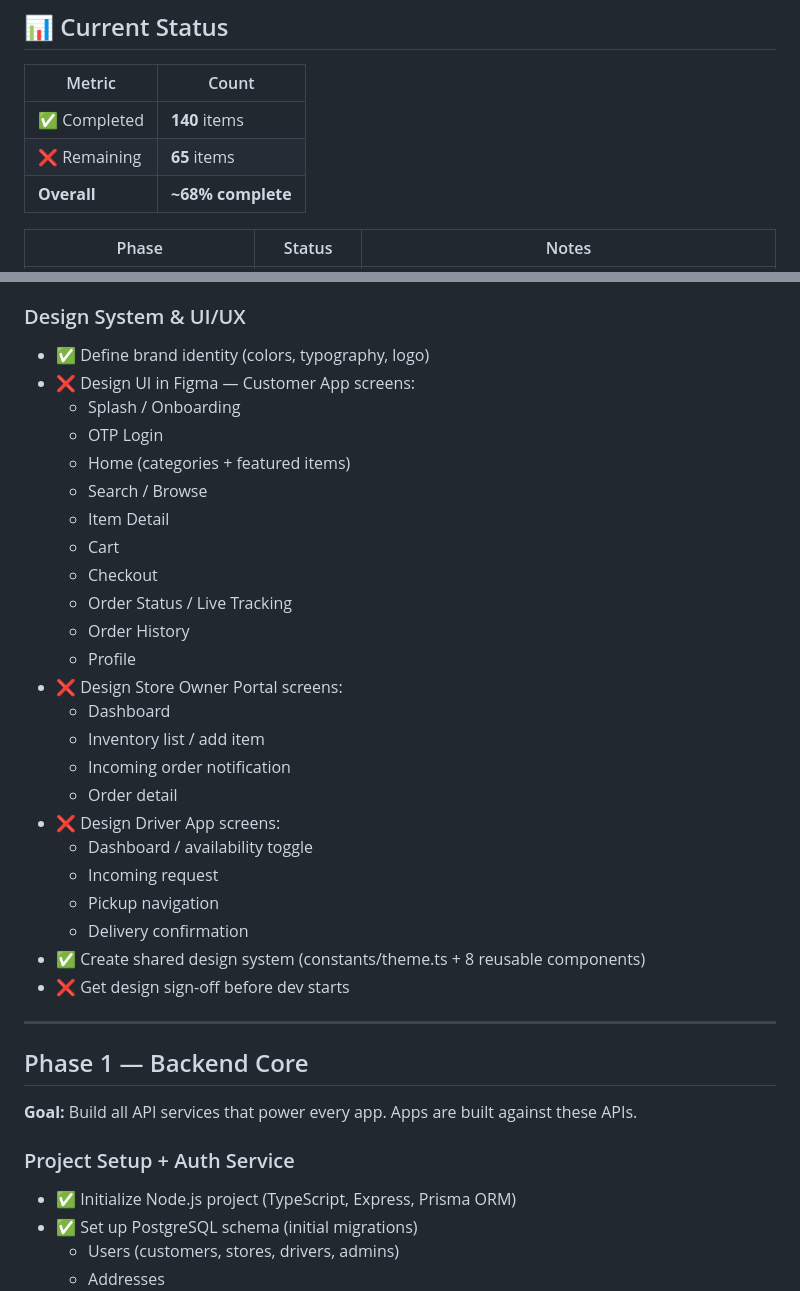
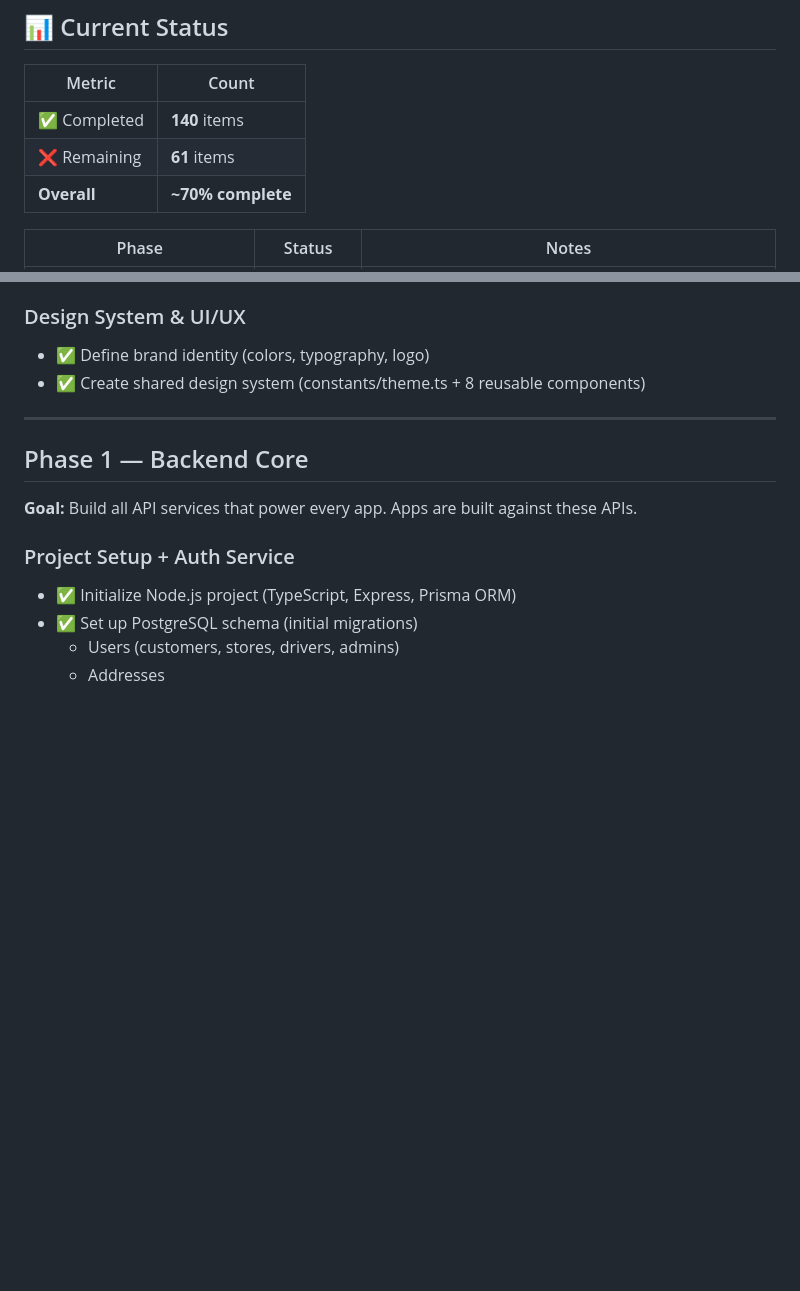
Before and after one commit to Zaheer-zk/apni-kirana-store, a Markdown page: ROADMAP.md, 2 parts joined by grey strips. Drawn GitHub-style; blank space fills up the shorter version.

Commit message:
docs(roadmap): drop Figma/design-sign-off items (designed in code via theme.ts)
We're not using Figma — design is iterated directly in the codebase via
the shared design system (constants/theme.ts + 8 reusable components).
Removing items that imply a designer-led waterfall workflow.

Counts: 140 ✅ / 61 ❌ (~70% complete)

```diff
--- a/ROADMAP.md
+++ b/ROADMAP.md
@@ -12,8 +12,8 @@
 | Metric       | Count              |
 | ------------ | ------------------ |
 | ✅ Completed | **140** items      |
-| ❌ Remaining | **65** items       |
-| **Overall**  | **~68% complete**  |
+| ❌ Remaining | **61** items       |
+| **Overall**  | **~70% complete**  |
 
 | Phase                         | Status     | Notes                                                         |
 | ----------------------------- | ---------- | ------------------------------------------------------------- |
@@ -94,29 +94,7 @@
 ### Design System & UI/UX
 
 - ✅ Define brand identity (colors, typography, logo)
-- ❌ Design UI in Figma — Customer App screens:
-  - Splash / Onboarding
-  - OTP Login
-  - Home (categories + featured items)
-  - Search / Browse
-  - Item Detail
-  - Cart
-  - Checkout
-  - Order Status / Live Tracking
-  - Order History
-  - Profile
-- ❌ Design Store Owner Portal screens:
-  - Dashboard
-  - Inventory list / add item
-  - Incoming order notification
-  - Order detail
-- ❌ Design Driver App screens:
-  - Dashboard / availability toggle
-  - Incoming request
-  - Pickup navigation
-  - Delivery confirmation
 - ✅ Create shared design system (constants/theme.ts + 8 reusable components)
-- ❌ Get design sign-off before dev starts
 
 ---
 
```
